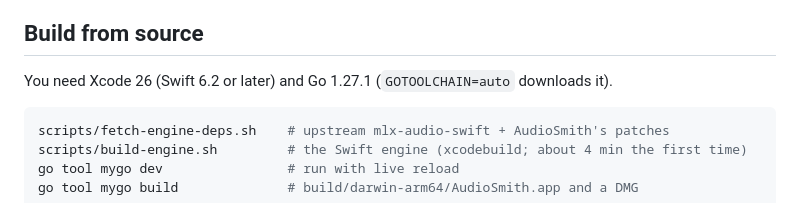
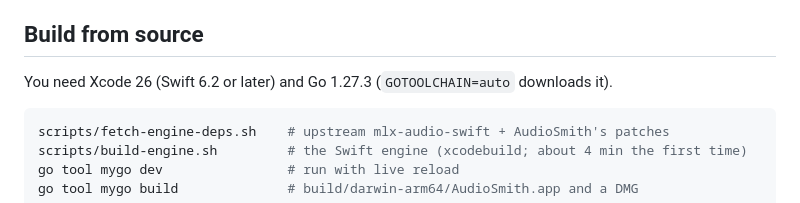
Before and after one commit to Reger-c/AudioSmith, a Markdown page: README.md, the part around the change. GitHub-like rendering.

Commit message:
README: Go 1.27.3

````diff
--- a/README.md
+++ b/README.md
@@ -199,7 +199,7 @@ Measured on a MacBook Air M4 with 24 GB:
 
 ## Build from source
 
-You need Xcode 26 (Swift 6.2 or later) and Go 1.27.1 (`GOTOOLCHAIN=auto` downloads it).
+You need Xcode 26 (Swift 6.2 or later) and Go 1.27.3 (`GOTOOLCHAIN=auto` downloads it).
 
 ```sh
 scripts/fetch-engine-deps.sh    # upstream mlx-audio-swift + AudioSmith's patches
````
Also changed, not shown: README.zh-CN.md (+1 -1 lines).
